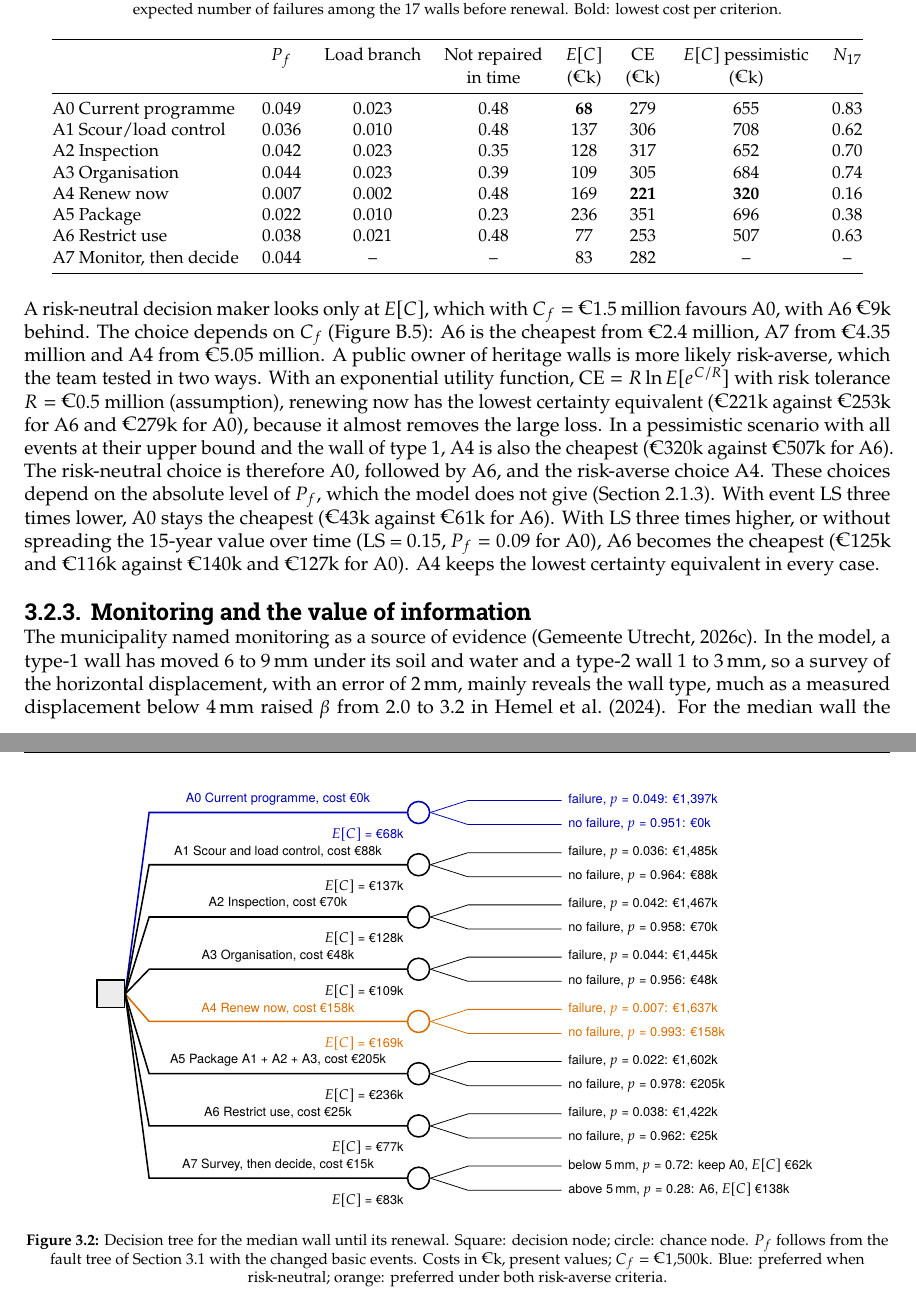
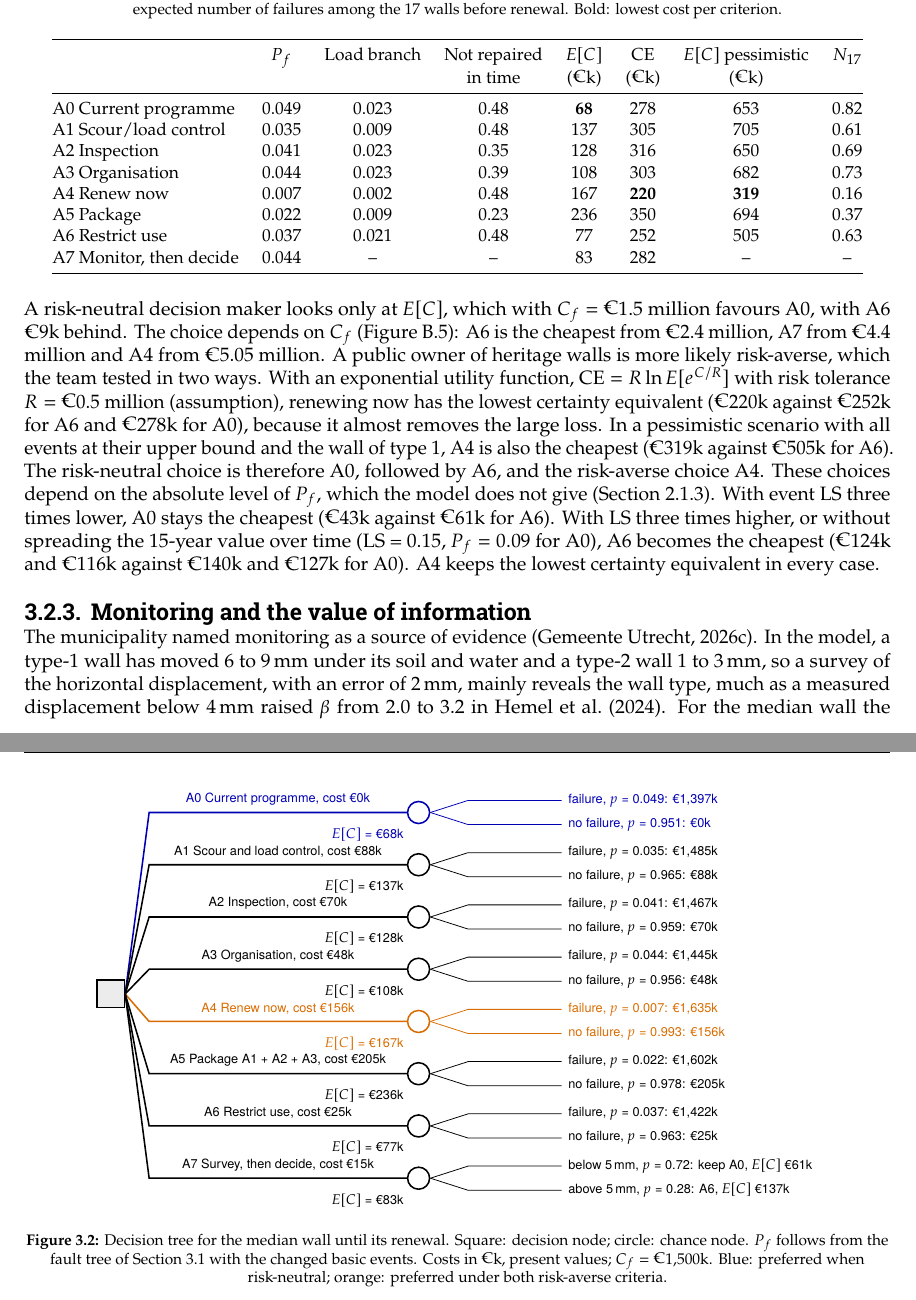
Before and after one commit to pepijnreyn/CME4150_GroupProject, a LaTeX thesis (report/report.tex, which reads report/mainmatter/chapter-3.tex): two parts of pages 18 and 19 of 50, joined at a grey line, cut so that both start at the same text. Compiled offline with pdfLaTeX.

```diff
--- a/report/mainmatter/chapter-3.tex
+++ b/report/mainmatter/chapter-3.tex
@@ -313,7 +313,7 @@
 A1 Scour and load control & T & Bed protection and yearly soundings; cameras for the axle limit; root barriers. E3, Q1, E2 & \euro72k + 3k/yr \\
 A2 Inspection & H, T & Dive with micro-drilling and a second reviewer; tilt sensors with an alarm. I1, I2, I3, S3; NW 0.50$\to$0.30* & \euro60k + 2k/yr \\
 A3 Organisation & O & Share of an extra project leader; agreements with the heritage department and cellar owners; site investigation. L2, L3, L4 & \euro15k + 7k/yr \\
-A4 Renew now & T & Renewal in the first year with extra capacity: exposure 5.2$\to$1 year*; E3, W2 & \euro158k* \\
+A4 Renew now & T & Renewal in the first year with extra capacity: exposure 5.2$\to$1 year*; E3, W2 & \euro156k* \\
 A5 Package & all & A1 + A2 + A3 together & \euro205k \\
 A6 Restrict use & O & No terraces, goods or vehicles within 1.5\,m of the edge until renewal. LS 0.055$\to$0.035*; Q1, Q2 & \euro10k + 3k/yr \\
 A7 Monitor, then decide & H, T & Survey of the displacement: below 5\,mm keep A0, otherwise A6* & \euro15k (+ A6) \\
@@ -350,13 +350,13 @@
  & $P_f$ & Load branch & Not repaired & $E[C]$ & CE & $E[C]$ pessimistic & $N_{17}$ \\
  & & & in time & (\euro k) & (\euro k) & (\euro k) & \\
 \midrule
-A0 Current programme  & 0.049 & 0.023 & 0.48 & \textbf{68} & 279 & 655 & 0.83 \\
-A1 Scour/load control & 0.036 & 0.010 & 0.48 & 137 & 306 & 708 & 0.62 \\
-A2 Inspection         & 0.042 & 0.023 & 0.35 & 128 & 317 & 652 & 0.70 \\
-A3 Organisation       & 0.044 & 0.023 & 0.39 & 109 & 305 & 684 & 0.74 \\
-A4 Renew now          & 0.007 & 0.002 & 0.48 & 169 & \textbf{221} & \textbf{320} & 0.16 \\
-A5 Package            & 0.022 & 0.010 & 0.23 & 236 & 351 & 696 & 0.38 \\
-A6 Restrict use       & 0.038 & 0.021 & 0.48 & 77 & 253 & 507 & 0.63 \\
+A0 Current programme  & 0.049 & 0.023 & 0.48 & \textbf{68} & 278 & 653 & 0.82 \\
+A1 Scour/load control & 0.035 & 0.009 & 0.48 & 137 & 305 & 705 & 0.61 \\
+A2 Inspection         & 0.041 & 0.023 & 0.35 & 128 & 316 & 650 & 0.69 \\
+A3 Organisation       & 0.044 & 0.023 & 0.39 & 108 & 303 & 682 & 0.73 \\
+A4 Renew now          & 0.007 & 0.002 & 0.48 & 167 & \textbf{220} & \textbf{319} & 0.16 \\
+A5 Package            & 0.022 & 0.009 & 0.23 & 236 & 350 & 694 & 0.37 \\
+A6 Restrict use       & 0.037 & 0.021 & 0.48 & 77 & 252 & 505 & 0.63 \\
 A7 Monitor, then decide & 0.044 & -- & -- & 83 & 282 & -- & -- \\
 \bottomrule
 \end{tabular}
@@ -368,12 +368,12 @@
 \node[draw, thick, fill=gray!15, minimum size=5mm] (d) at (0,0) {};
 \foreach \idx/\alt/\cst/\ec/\pf/\pn/\cf/\cn/\col in {
   0/A0 Current programme/0/68/0.049/0.951/1{,}397/0/blue!70!black,
-  1/A1 Scour and load control/88/137/0.036/0.964/1{,}485/88/black,
-  2/A2 Inspection/70/128/0.042/0.958/1{,}467/70/black,
-  3/A3 Organisation/48/109/0.044/0.956/1{,}445/48/black,
-  4/A4 Renew now/158/169/0.007/0.993/1{,}637/158/orange!85!black,
+  1/A1 Scour and load control/88/137/0.035/0.965/1{,}485/88/black,
+  2/A2 Inspection/70/128/0.041/0.959/1{,}467/70/black,
+  3/A3 Organisation/48/108/0.044/0.956/1{,}445/48/black,
+  4/A4 Renew now/156/167/0.007/0.993/1{,}635/156/orange!85!black,
   5/A5 Package A1 + A2 + A3/205/236/0.022/0.978/1{,}602/205/black,
-  6/A6 Restrict use/25/77/0.038/0.962/1{,}422/25/black} {
+  6/A6 Restrict use/25/77/0.037/0.963/1{,}422/25/black} {
   \pgfmathsetmacro{\y}{3.3-0.95*\idx}
   \node[draw, thick, circle, minimum size=4mm, inner sep=0pt, \col] (c\idx) at (5.6,\y) {};
   \draw[thick, \col] (d.east) -- (0.7,\y) -- node[above] {\alt, cost \euro\cst k} (c\idx.west);
@@ -385,8 +385,8 @@
 \node[draw, thick, circle, minimum size=4mm, inner sep=0pt] (c7) at (5.6,\y) {};
 \draw[thick] (d.east) -- (0.7,\y) -- node[above] {A7 Survey, then decide, cost \euro15k} (c7.west);
 \node[below left] at (c7.south west) {$E[C]$ = \euro83k};
-\draw (c7.east) -- (6.5,\y+0.22) -- (8.2,\y+0.22) node[right] {below 5\,mm, $p$ = 0.72: keep A0, $E[C]$ \euro62k};
-\draw (c7.east) -- (6.5,\y-0.22) -- (8.2,\y-0.22) node[right] {above 5\,mm, $p$ = 0.28: A6, $E[C]$ \euro138k};
+\draw (c7.east) -- (6.5,\y+0.22) -- (8.2,\y+0.22) node[right] {below 5\,mm, $p$ = 0.72: keep A0, $E[C]$ \euro61k};
+\draw (c7.east) -- (6.5,\y-0.22) -- (8.2,\y-0.22) node[right] {above 5\,mm, $p$ = 0.28: A6, $E[C]$ \euro137k};
 \end{tikzpicture}
 \caption{Decision tree for the median wall until its renewal. Square: decision
 node; circle: chance node. $P_f$ follows from the fault tree of
@@ -398,20 +398,20 @@
 
 A risk-neutral decision maker looks only at $E[C]$, which with $C_f = $ \euro1.5 million favours A0, with A6
 \euro9k behind. The choice depends on $C_f$ (Figure~\ref{fig:app-fault-tree}): A6 is the cheapest from
-\euro2.4 million, A7 from \euro4.35 million and A4 from \euro5.05 million. A public
+\euro2.4 million, A7 from \euro4.4 million and A4 from \euro5.05 million. A public
 owner of heritage walls is more likely risk-averse, which the team tested in two
 ways. With an exponential utility function,
 $\mathrm{CE} = R \ln E[e^{C/R}]$ with risk tolerance $R = $ \euro0.5 million
-(assumption), renewing now has the lowest certainty equivalent (\euro221k
-against \euro253k for A6 and \euro279k for A0), because it almost removes the
+(assumption), renewing now has the lowest certainty equivalent (\euro220k
+against \euro252k for A6 and \euro278k for A0), because it almost removes the
 large loss. In a pessimistic scenario with all events at their upper bound and
-the wall of type~1, A4 is also the cheapest (\euro320k against \euro507k for
+the wall of type~1, A4 is also the cheapest (\euro319k against \euro505k for
 A6). The risk-neutral choice is therefore A0, followed by A6, and the
 risk-averse choice A4. These choices depend on the absolute level of $P_f$,
 which the model does not give (Section~\ref{sec:prob-validity}). With event LS
 three times lower, A0 stays the cheapest (\euro43k against \euro61k for A6).
 With LS three times higher, or without spreading the 15-year value over time
-(LS = 0.15, $P_f = 0.09$ for A0), A6 becomes the cheapest (\euro125k and
+(LS = 0.15, $P_f = 0.09$ for A0), A6 becomes the cheapest (\euro124k and
 \euro116k against \euro140k and \euro127k for A0). A4 keeps the lowest
 certainty equivalent in every case.
 
```
Also changed, not shown: report/appendix/appendix-b.tex (+1 -1 lines), report/mainmatter/chapter-4.tex (+23 -13 lines), report/figures/app_fault_tree.png, report/mainmatter/chapter-3.tex (18 more changed lines).
